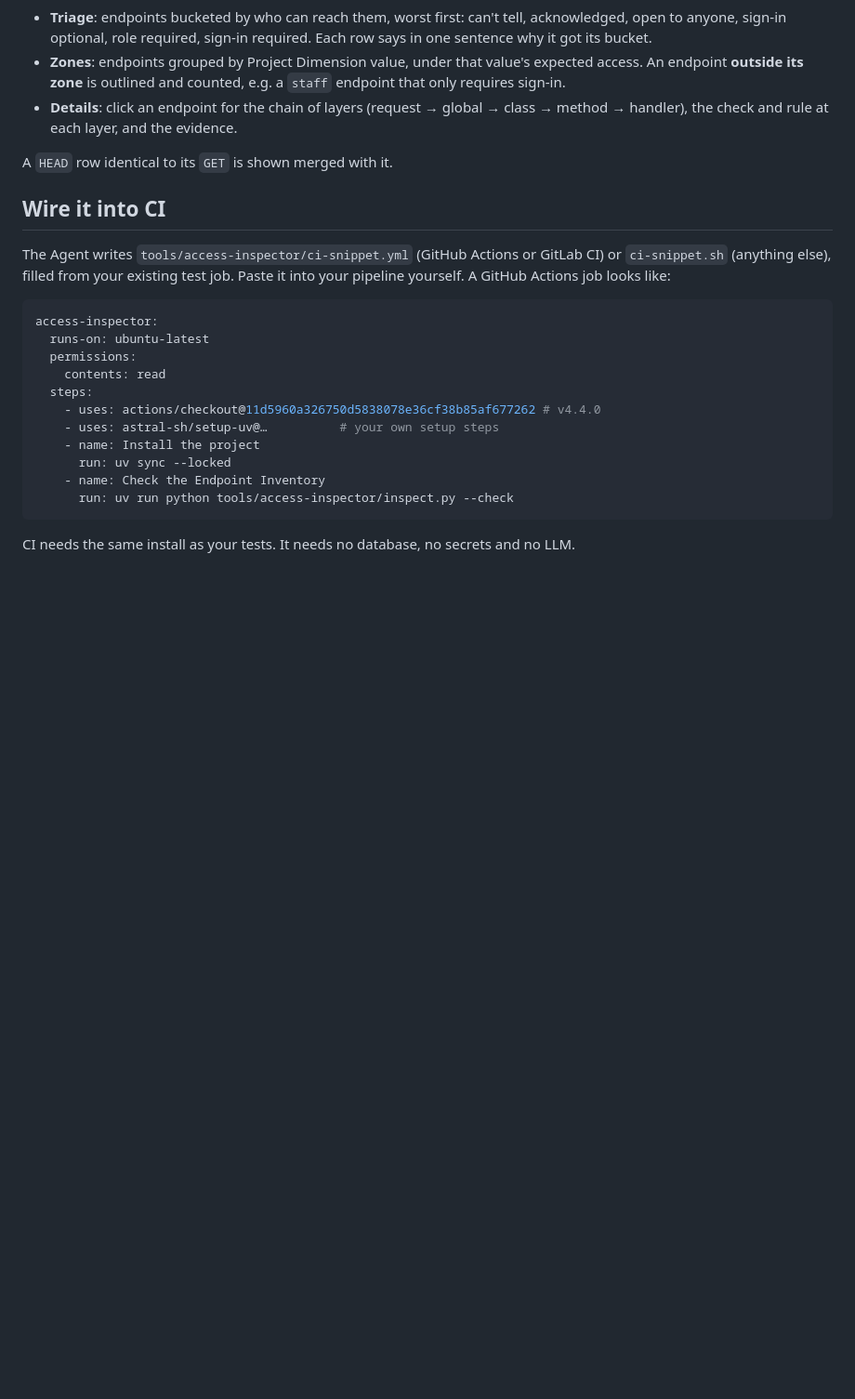
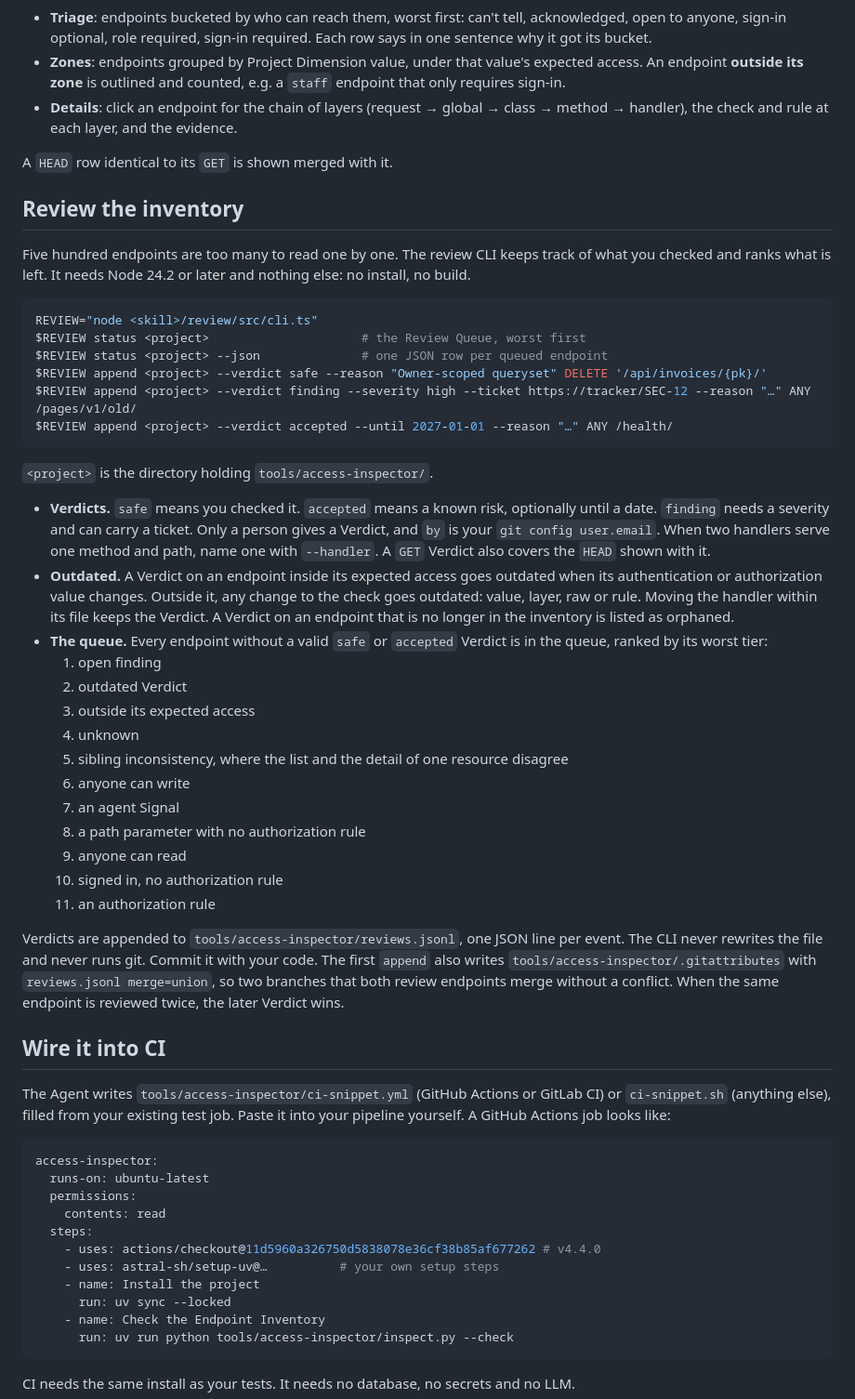
Before and after one commit to BastienTeissier/all-access-inspector, a Markdown page: README.md, the part around the change. Shown at 93% size. Drawn GitHub-style; blank space fills up the shorter version.

Commit message:
docs(review): explain the review CLI and tick Phase 5c

````diff
--- a/README.md
+++ b/README.md
@@ -247,6 +247,38 @@ When several checks apply, the strictest wins per axis.
 
 A `HEAD` row identical to its `GET` is shown merged with it.
 
+## Review the inventory
+
+Five hundred endpoints are too many to read one by one. The review CLI keeps track of what you checked and ranks what is left. It needs Node 24.2 or later and nothing else: no install, no build.
+
+```bash
+REVIEW="node <skill>/review/src/cli.ts"
+$REVIEW status <project>                     # the Review Queue, worst first
+$REVIEW status <project> --json              # one JSON row per queued endpoint
+$REVIEW append <project> --verdict safe --reason "Owner-scoped queryset" DELETE '/api/invoices/{pk}/'
+$REVIEW append <project> --verdict finding --severity high --ticket https://tracker/SEC-12 --reason "…" ANY /pages/v1/old/
+$REVIEW append <project> --verdict accepted --until 2027-01-01 --reason "…" ANY /health/
+```
+
+`<project>` is the directory holding `tools/access-inspector/`.
+
+- **Verdicts.** `safe` means you checked it. `accepted` means a known risk, optionally until a date. `finding` needs a severity and can carry a ticket. Only a person gives a Verdict, and `by` is your `git config user.email`. When two handlers serve one method and path, name one with `--handler`. A `GET` Verdict also covers the `HEAD` shown with it.
+- **Outdated.** A Verdict on an endpoint inside its expected access goes outdated when its authentication or authorization value changes. Outside it, any change to the check goes outdated: value, layer, raw or rule. Moving the handler within its file keeps the Verdict. A Verdict on an endpoint that is no longer in the inventory is listed as orphaned.
+- **The queue.** Every endpoint without a valid `safe` or `accepted` Verdict is in the queue, ranked by its worst tier:
+  1. open finding
+  2. outdated Verdict
+  3. outside its expected access
+  4. unknown
+  5. sibling inconsistency, where the list and the detail of one resource disagree
+  6. anyone can write
+  7. an agent Signal
+  8. a path parameter with no authorization rule
+  9. anyone can read
+  10. signed in, no authorization rule
+  11. an authorization rule
+
+Verdicts are appended to `tools/access-inspector/reviews.jsonl`, one JSON line per event. The CLI never rewrites the file and never runs git. Commit it with your code. The first `append` also writes `tools/access-inspector/.gitattributes` with `reviews.jsonl merge=union`, so two branches that both review endpoints merge without a conflict. When the same endpoint is reviewed twice, the later Verdict wins.
+
 ## Wire it into CI
 
 The Agent writes `tools/access-inspector/ci-snippet.yml` (GitHub Actions or GitLab CI) or `ci-snippet.sh` (anything else), filled from your existing test job. Paste it into your pipeline yourself. A GitHub Actions job looks like:
````
Also changed, not shown: skills/all-access-inspector/SKILL.md (+1 -0 lines), 1 other file.
